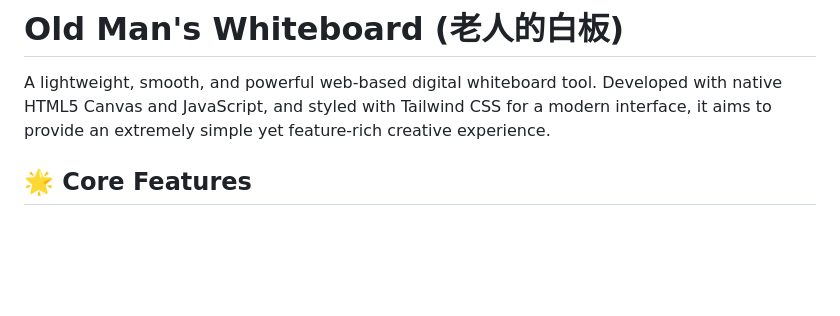
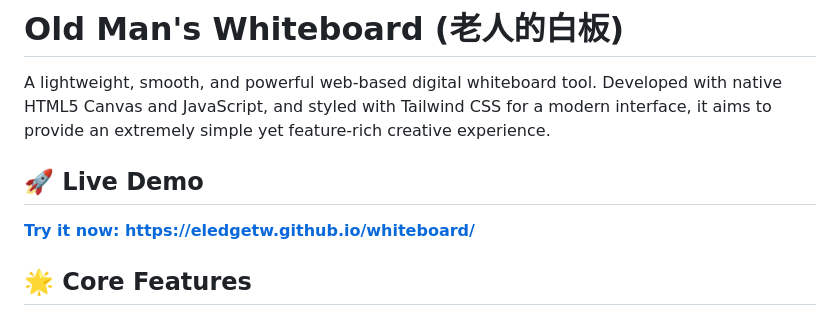
Before and after one commit to eledgetw/whiteboard, a Markdown page: README.md, the part around the change. GitHub-like rendering; blank space fills up the shorter version.

Commit message:
Add live demo link to README
Added a live demo link to the README for easier access.

```diff
--- a/README.md
+++ b/README.md
@@ -1,6 +1,10 @@
 # Old Man's Whiteboard (老人的白板)
 
 A lightweight, smooth, and powerful web-based digital whiteboard tool. Developed with native HTML5 Canvas and JavaScript, and styled with Tailwind CSS for a modern interface, it aims to provide an extremely simple yet feature-rich creative experience.
+
+## 🚀 Live Demo
+
+**[Try it now: https://eledgetw.github.io/whiteboard/](https://eledgetw.github.io/whiteboard/)**
 
 ## 🌟 Core Features
 
```
